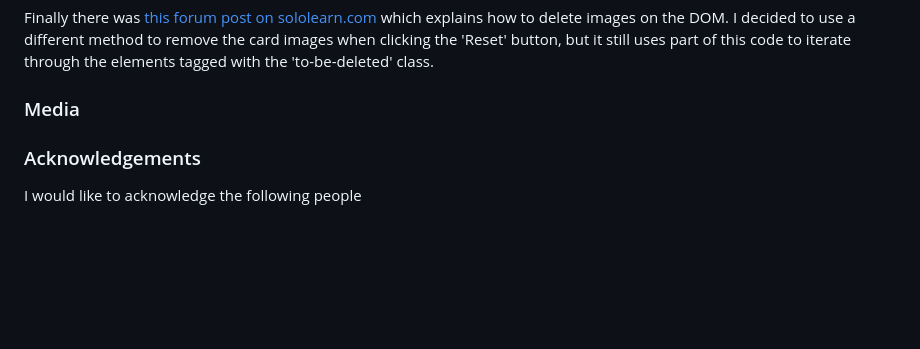
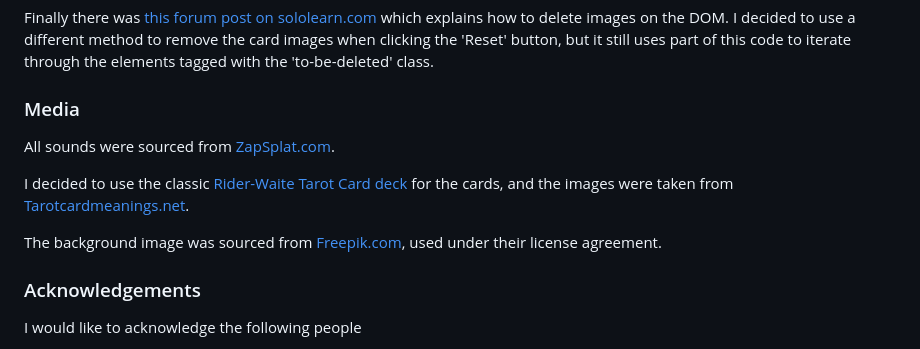
Before and after one commit to BenMilesRocks/2---Tarot-Card-Deck, a Markdown page: readme.md, the part around the change. Rendered like a GitHub page; blank space fills up the shorter version.

Commit message:
adds Media to readme.md

```diff
--- a/readme.md
+++ b/readme.md
@@ -302,6 +302,13 @@ on the DOM. I decided to use a different method to remove the card images when c
 
 ### Media
 
+All sounds were sourced from [ZapSplat.com](https://www.zapsplat.com/).
+
+I decided to use the classic [Rider-Waite Tarot Card deck](https://en.wikipedia.org/wiki/Rider%E2%80%93Waite_Tarot) for the cards, and the images were taken from
+[Tarotcardmeanings.net](https://www.tarotcardmeanings.net/).
+
+The background image was sourced from [Freepik.com](https://www.freepik.com/), used under their license agreement.
+
 ### Acknowledgements
 
 I would like to acknowledge the following people
```
